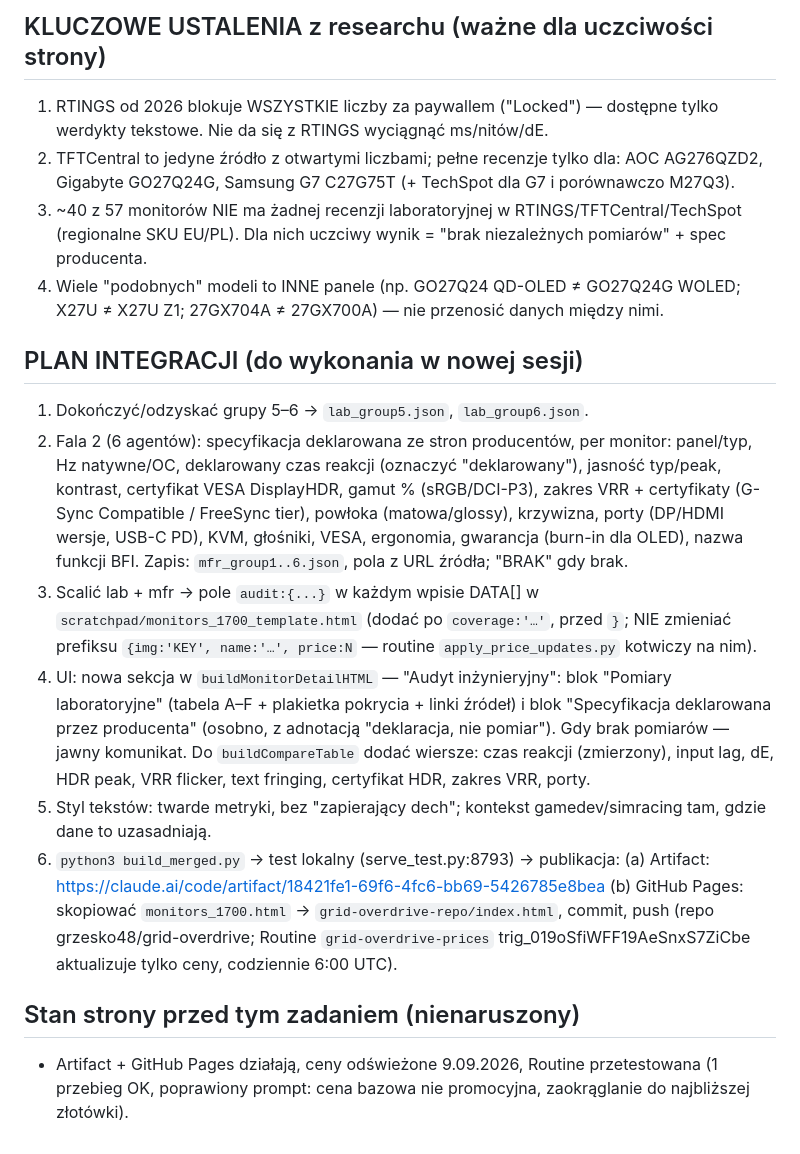
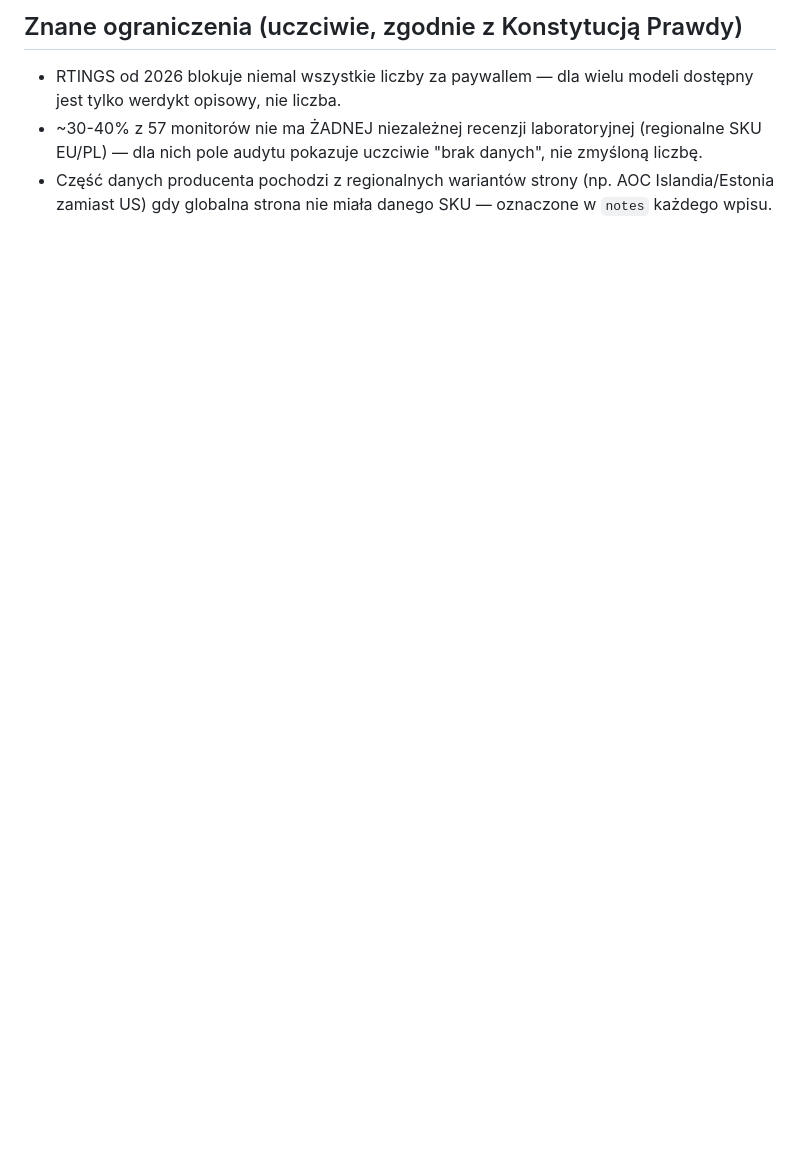
Before and after one commit to grzesko48/grid-overdrive, a Markdown page: audit/STATUS.md, the part around one of its changes. GitHub-like rendering; blank space fills up the shorter version.

```diff
--- a/audit/STATUS.md
+++ b/audit/STATUS.md
@@ -30,38 +38,8 @@ hyperx) — jako OSOBNA warstwa "specyfikacja deklarowana", oddzielona od "pomia
 
-## KLUCZOWE USTALENIA z researchu (ważne dla uczciwości strony)
-1. RTINGS od 2026 blokuje WSZYSTKIE liczby za paywallem ("Locked") — dostępne tylko werdykty
-   tekstowe. Nie da się z RTINGS wyciągnąć ms/nitów/dE.
-2. TFTCentral to jedyne źródło z otwartymi liczbami; pełne recenzje tylko dla: AOC AG276QZD2,
-   Gigabyte GO27Q24G, Samsung G7 C27G75T (+ TechSpot dla G7 i porównawczo M27Q3).
-3. ~40 z 57 monitorów NIE ma żadnej recenzji laboratoryjnej w RTINGS/TFTCentral/TechSpot
-   (regionalne SKU EU/PL). Dla nich uczciwy wynik = "brak niezależnych pomiarów" + spec producenta.
-4. Wiele "podobnych" modeli to INNE panele (np. GO27Q24 QD-OLED ≠ GO27Q24G WOLED; X27U ≠ X27U Z1;
-   27GX704A ≠ 27GX700A) — nie przenosić danych między nimi.
-
-## PLAN INTEGRACJI (do wykonania w nowej sesji)
-1. Dokończyć/odzyskać grupy 5–6 → `lab_group5.json`, `lab_group6.json`.
-2. Fala 2 (6 agentów): specyfikacja deklarowana ze stron producentów, per monitor:
-   panel/typ, Hz natywne/OC, deklarowany czas reakcji (oznaczyć "deklarowany"), jasność typ/peak,
-   kontrast, certyfikat VESA DisplayHDR, gamut % (sRGB/DCI-P3), zakres VRR + certyfikaty
-   (G-Sync Compatible / FreeSync tier), powłoka (matowa/glossy), krzywizna, porty (DP/HDMI wersje,
-   USB-C PD), KVM, głośniki, VESA, ergonomia, gwarancja (burn-in dla OLED), nazwa funkcji BFI.
-   Zapis: `mfr_group1..6.json`, pola z URL źródła; "BRAK" gdy brak.
-3. Scalić lab + mfr → pole `audit:{...}` w każdym wpisie DATA[] w
-   `scratchpad/monitors_1700_template.html` (dodać po `coverage:'…'`, przed `}`; NIE zmieniać
-   prefiksu `{img:'KEY', name:'…', price:N` — routine `apply_price_updates.py` kotwiczy na nim).
-4. UI: nowa sekcja w `buildMonitorDetailHTML` — "Audyt inżynieryjny": blok "Pomiary laboratoryjne"
-   (tabela A–F + plakietka pokrycia + linki źródeł) i blok "Specyfikacja deklarowana przez
-   producenta" (osobno, z adnotacją "deklaracja, nie pomiar"). Gdy brak pomiarów — jawny komunikat.
-   Do `buildCompareTable` dodać wiersze: czas reakcji (zmierzony), input lag, dE, HDR peak,
-   VRR flicker, text fringing, certyfikat HDR, zakres VRR, porty.
-5. Styl tekstów: twarde metryki, bez "zapierający dech"; kontekst gamedev/simracing tam, gdzie
-   dane to uzasadniają.
-6. `python3 build_merged.py` → test lokalny (serve_test.py:8793) → publikacja:
-   (a) Artifact: https://claude.ai/code/artifact/18421fe1-69f6-4fc6-bb69-5426785e8bea
-   (b) GitHub Pages: skopiować `monitors_1700.html` → `grid-overdrive-repo/index.html`, commit, push
-       (repo grzesko48/grid-overdrive; Routine `grid-overdrive-prices`
-       trig_019oSfiWFF19AeSnxS7ZiCbe aktualizuje tylko ceny, codziennie 6:00 UTC).
-
-## Stan strony przed tym zadaniem (nienaruszony)
-- Artifact + GitHub Pages działają, ceny odświeżone 9.09.2026, Routine przetestowana (1 przebieg OK,
-  poprawiony prompt: cena bazowa nie promocyjna, zaokrąglanie do najbliższej złotówki).
+## Znane ograniczenia (uczciwie, zgodnie z Konstytucją Prawdy)
+- RTINGS od 2026 blokuje niemal wszystkie liczby za paywallem — dla wielu modeli dostępny
+  jest tylko werdykt opisowy, nie liczba.
+- ~30-40% z 57 monitorów nie ma ŻADNEJ niezależnej recenzji laboratoryjnej (regionalne SKU
+  EU/PL) — dla nich pole audytu pokazuje uczciwie "brak danych", nie zmyśloną liczbę.
+- Część danych producenta pochodzi z regionalnych wariantów strony (np. AOC Islandia/Estonia
+  zamiast US) gdy globalna strona nie miała danego SKU — oznaczone w `notes` każdego wpisu.
```
Also changed, not shown: other parts of audit/STATUS.md (+33 -25 lines).
